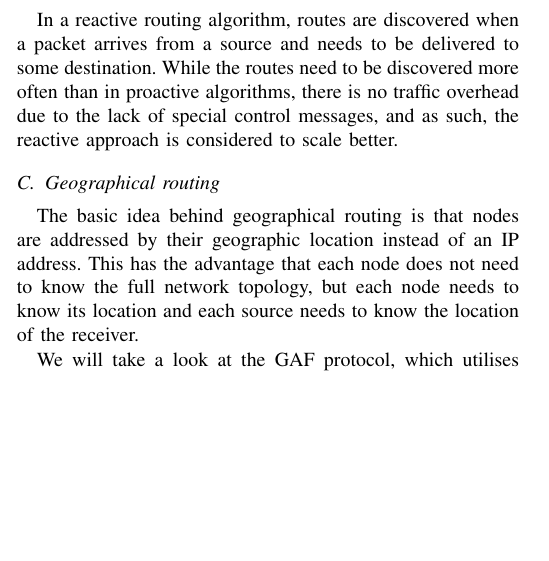
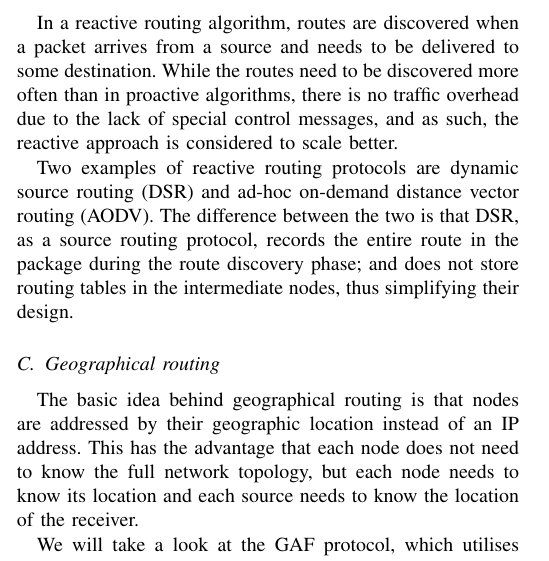
Before and after one commit to julian-klode/seminar1516, a LaTeX paper (manets.tex, which reads routing-categories.tex): part of one column of page 1 of 7, cut so that both start at the same text, the shorter picture padded with empty space. Compiled offline with pdfLaTeX.

Commit message:
DSR vs AODV

```diff
--- a/routing-categories.tex
+++ b/routing-categories.tex
@@ -19,6 +19,12 @@ from a source and needs to be delivered to some destination.
 While the routes need to be discovered more often than in proactive algorithms,
 there is no traffic overhead due to the lack of special control messages, and
 as such, the reactive approach is considered to scale better.
+
+Two examples of reactive routing protocols are dynamic source routing (DSR)
+and ad-hoc on-demand distance vector routing (AODV). The difference between
+the two is that DSR, as a source routing protocol, records the entire route
+in the package during the route discovery phase; and does not store routing
+tables in the intermediate nodes, thus simplifying their design.
 
 \subsection{Geographical routing}
 The basic idea behind geographical routing is that nodes are addressed by
```
